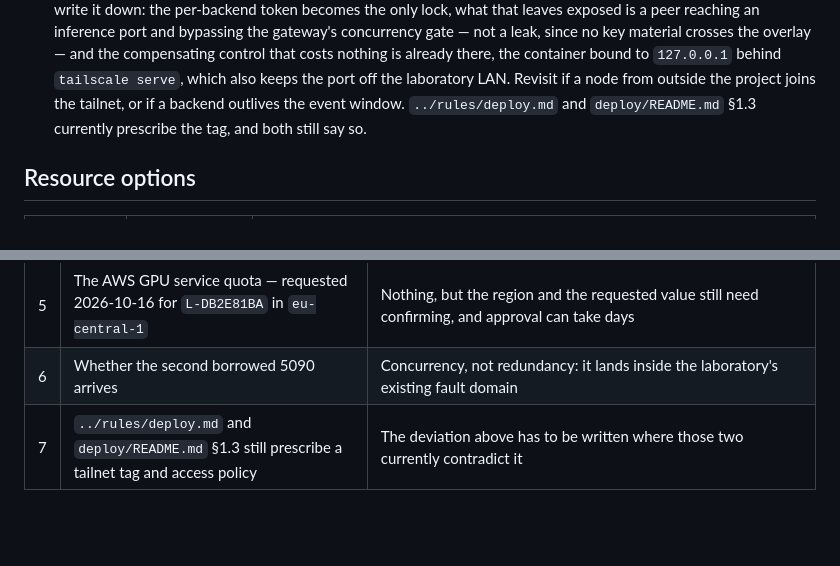
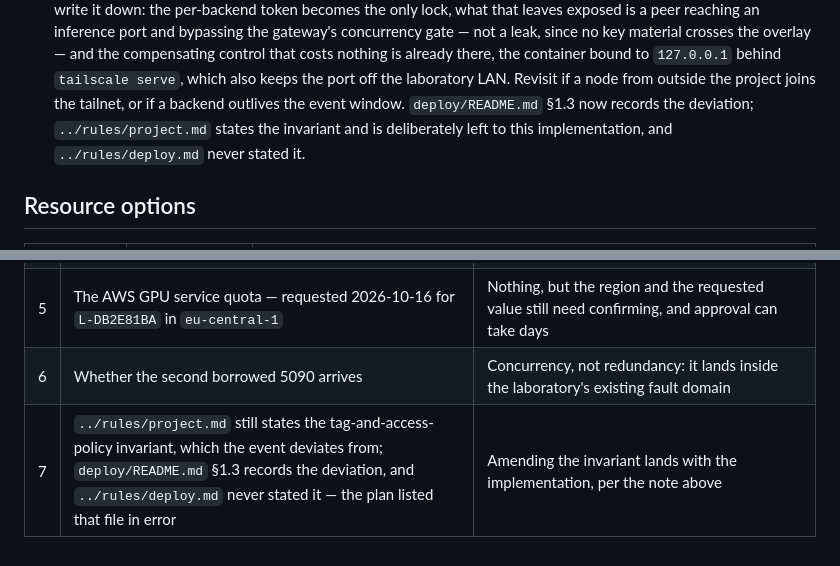
Before and after one commit to UTokyo-FieldPhenomics-Lab/gwhs-biohackathon-api-gateway, a Markdown page: .agents/plans/2026101609_gpu-compute-plane.md, 2 parts joined by grey strips. Rendered like a GitHub page; blank space fills up the shorter version.

```diff
--- a/.agents/plans/2026101609_gpu-compute-plane.md
+++ b/.agents/plans/2026101609_gpu-compute-plane.md
@@ -206,8 +206,9 @@ Each is written in the pull request that implements the thing that needs it, wit
   material crosses the overlay — and the compensating control that costs nothing is already there,
   the container bound to `127.0.0.1` behind `tailscale serve`, which also keeps the port off the
   laboratory LAN. Revisit if a node from outside the project joins the tailnet, or if a backend
-  outlives the event window. `../rules/deploy.md` and `deploy/README.md` §1.3 currently prescribe the
-  tag, and both still say so.
+  outlives the event window. `deploy/README.md` §1.3 now records the deviation; `../rules/project.md`
+  states the invariant and is deliberately left to this implementation, and `../rules/deploy.md` never
+  stated it.
 
 ## Resource options
 
@@ -249,4 +250,4 @@ hand.
 | 4 | The ETH request: how many hosts, what memory, over which link, with whom as contact | The meeting |
 | 5 | The AWS GPU service quota — requested 2026-10-16 for `L-DB2E81BA` in `eu-central-1` | Nothing, but the region and the requested value still need confirming, and approval can take days |
 | 6 | Whether the second borrowed 5090 arrives | Concurrency, not redundancy: it lands inside the laboratory's existing fault domain |
-| 7 | `../rules/deploy.md` and `deploy/README.md` §1.3 still prescribe a tailnet tag and access policy | The deviation above has to be written where those two currently contradict it |
+| 7 | `../rules/project.md` still states the tag-and-access-policy invariant, which the event deviates from; `deploy/README.md` §1.3 records the deviation, and `../rules/deploy.md` never stated it — the plan listed that file in error | Amending the invariant lands with the implementation, per the note above |
```
Also changed, not shown: deploy/README.md (+15 -2 lines), deploy/backends.md (added, +101 -0 lines).
